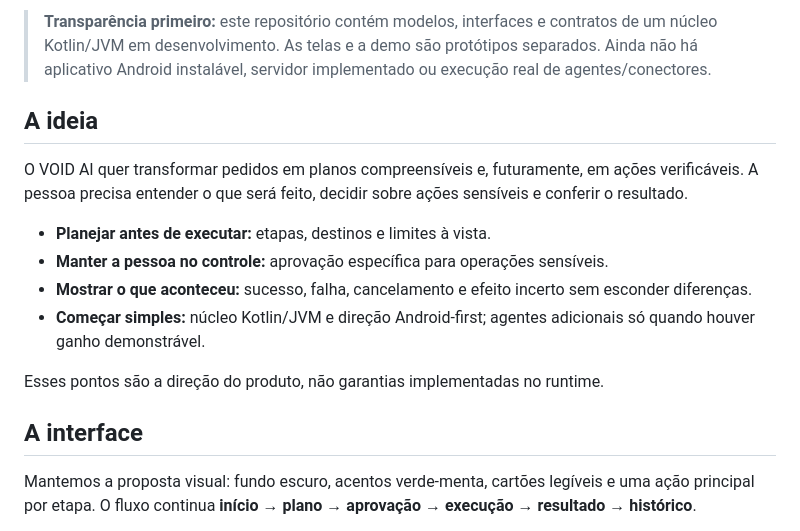
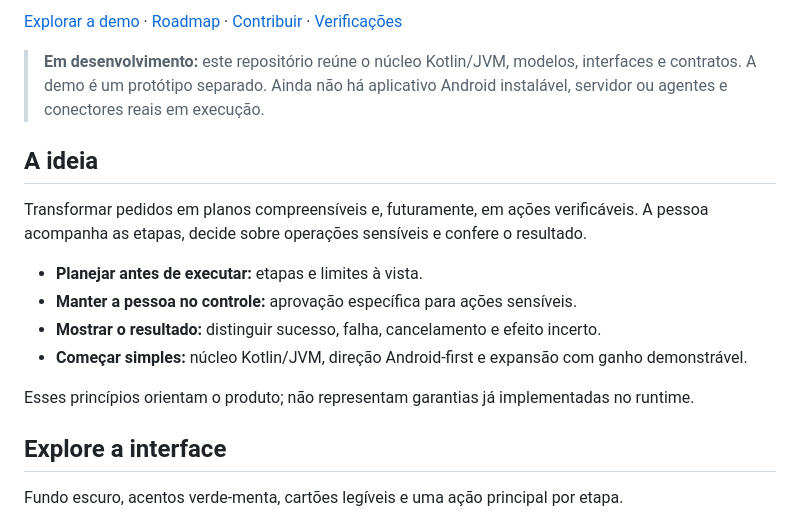
Before and after one commit to wandersonsaint014-hue/VOID-IA-public, a Markdown page: README.md, the part around one of its changes. GitHub-like rendering.

```diff
--- a/README.md
+++ b/README.md
@@ -6,18 +6,20 @@
 
-> **Transparência primeiro:** este repositório contém modelos, interfaces e contratos de um núcleo Kotlin/JVM em desenvolvimento. As telas e a demo são protótipos separados. Ainda não há aplicativo Android instalável, servidor implementado ou execução real de agentes/conectores.
+[Explorar a demo](https://pages.toqi.life/p/e55hzqwsn3cea6x5jateokml74) · [Roadmap](docs/ROADMAP.md) · [Contribuir](CONTRIBUTING.md) · [Verificações](https://github.com/wandersonsaint014-hue/VOID-IA-public/actions)
+
+> **Em desenvolvimento:** este repositório reúne o núcleo Kotlin/JVM, modelos, interfaces e contratos. A demo é um protótipo separado. Ainda não há aplicativo Android instalável, servidor ou agentes e conectores reais em execução.
 
 ## A ideia
 
-O VOID AI quer transformar pedidos em planos compreensíveis e, futuramente, em ações verificáveis. A pessoa precisa entender o que será feito, decidir sobre ações sensíveis e conferir o resultado.
+Transformar pedidos em planos compreensíveis e, futuramente, em ações verificáveis. A pessoa acompanha as etapas, decide sobre operações sensíveis e confere o resultado.
 
-- **Planejar antes de executar:** etapas, destinos e limites à vista.
-- **Manter a pessoa no controle:** aprovação específica para operações sensíveis.
-- **Mostrar o que aconteceu:** sucesso, falha, cancelamento e efeito incerto sem esconder diferenças.
-- **Começar simples:** núcleo Kotlin/JVM e direção Android-first; agentes adicionais só quando houver ganho demonstrável.
+- **Planejar antes de executar:** etapas e limites à vista.
+- **Manter a pessoa no controle:** aprovação específica para ações sensíveis.
+- **Mostrar o resultado:** distinguir sucesso, falha, cancelamento e efeito incerto.
+- **Começar simples:** núcleo Kotlin/JVM, direção Android-first e expansão com ganho demonstrável.
 
-Esses pontos são a direção do produto, não garantias implementadas no runtime.
+Esses princípios orientam o produto; não representam garantias já implementadas no runtime.
 
-## A interface
+## Explore a interface
 
-Mantemos a proposta visual: fundo escuro, acentos verde-menta, cartões legíveis e uma ação principal por etapa. O fluxo continua **início → plano → aprovação → execução → resultado → histórico**.
+Fundo escuro, acentos verde-menta, cartões legíveis e uma ação principal por etapa.
 
```
Also changed, not shown: other parts of README.md (+26 -30 lines).
